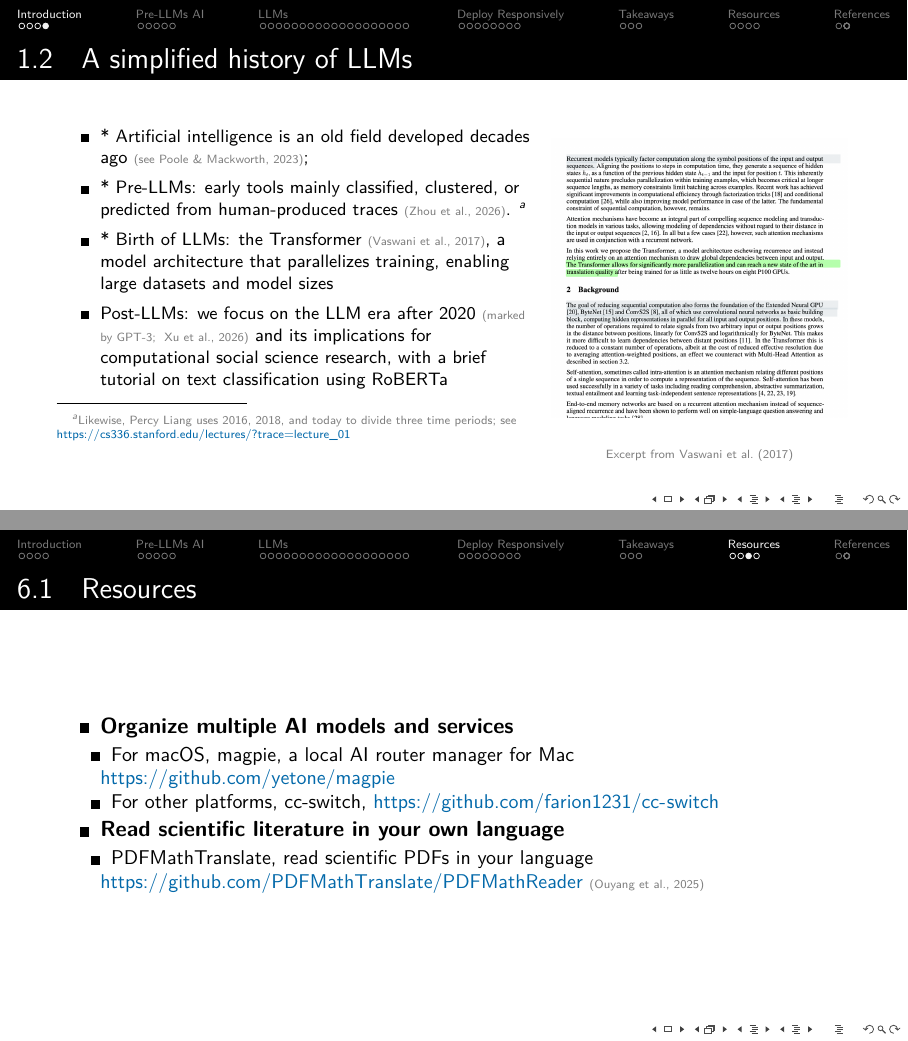
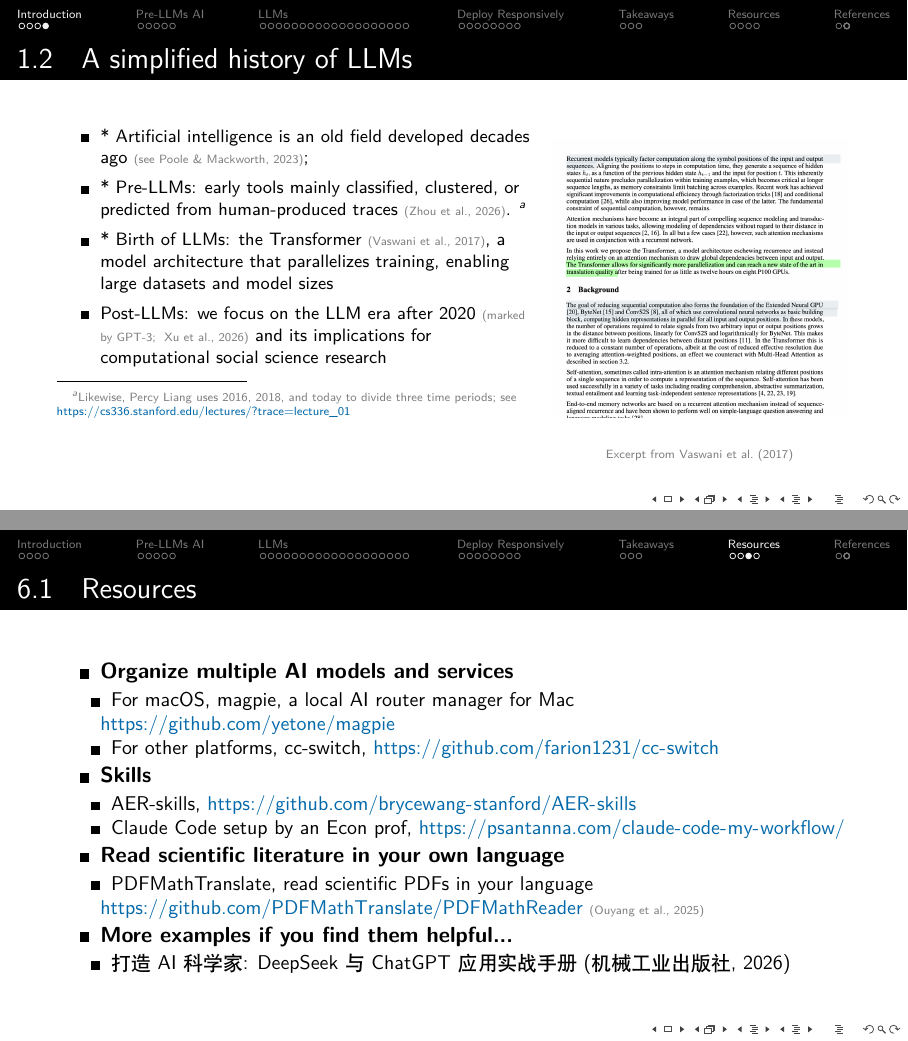
Before and after one commit to reycn/llm-social-research-pku, LaTeX slides (slides/main.tex): pages 6 and 45 of 54, joined at a grey line. Compiled offline with XeLaTeX; a LaTeX package or settings file that is missing is left out.

Commit message:
misc: resources

```diff
--- a/slides/main.tex
+++ b/slides/main.tex
@@ -245,7 +245,7 @@ Using causal and computational methods to evaluate \\societal and political impa
     \item * Artificial intelligence is an old field developed decades ago \parencite[see][]{poole2023artificial};
     \item * Pre-LLMs: early tools mainly classified, clustered, or predicted from human-produced traces \parencite{zhou2026be}. \footnote{Likewise, Percy Liang uses 2016, 2018, and today to divide three time periods; see \url{https://cs336.stanford.edu/lectures/?trace=lecture_01}}
     \item * Birth of LLMs: the Transformer \parencite{vaswani2017attention}, a model architecture that parallelizes training, enabling large datasets and model sizes
-    \item Post-LLMs: we focus on the LLM era after 2020 \parencite[marked by GPT-3; ][]{xu2026large} and its implications for computational social science research, with a brief tutorial on text classification using RoBERTa
+    \item Post-LLMs: we focus on the LLM era after 2020 \parencite[marked by GPT-3; ][]{xu2026large} and its implications for computational social science research
   \end{itemize}
     \column{0.38\textwidth}
       \begin{figure}
@@ -872,9 +872,18 @@ simplified typological structures \parencite{xie2025variance}
           \item For macOS, magpie, a local AI router manager for Mac \url{https://github.com/yetone/magpie}
           \item For other platforms, cc-switch, \url{https://github.com/farion1231/cc-switch}
         \end{itemize}
+      \item \textbf{Skills}
+              \begin{itemize}
+                \item AER-skills, \url{https://github.com/brycewang-stanford/AER-skills}
+                \item Claude Code setup by an Econ prof, \url{https://psantanna.com/claude-code-my-workflow/}
+              \end{itemize}
       \item \textbf{Read scientific literature in your own language}
         \begin{itemize}
           \item PDFMathTranslate, read scientific PDFs in your language \url{https://github.com/PDFMathTranslate/PDFMathReader} \parencite{ouyang-etal-2025-pdfmathtranslate}
+        \end{itemize}
+        \item \textbf{More examples if you find them helpful...}
+        \begin{itemize}
+          \item 打造 AI 科学家: DeepSeek 与 ChatGPT 应用实战手册 (机械工业出版社, 2026)
         \end{itemize}
   \end{itemize}
 \end{frame}
```
Also changed, not shown: slides-zh/main.tex (+11 -2 lines), slides/main.pdf, slides/main.tex (4 more changed lines), 12 other files.
